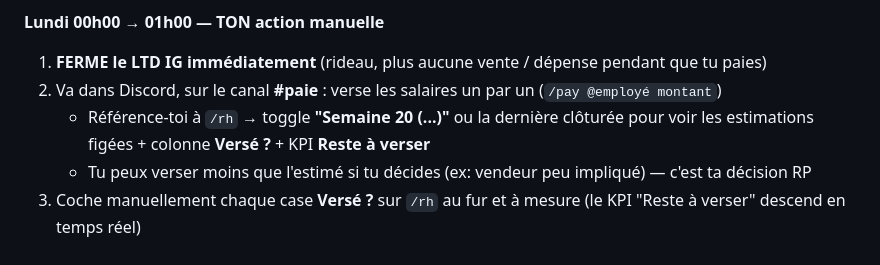
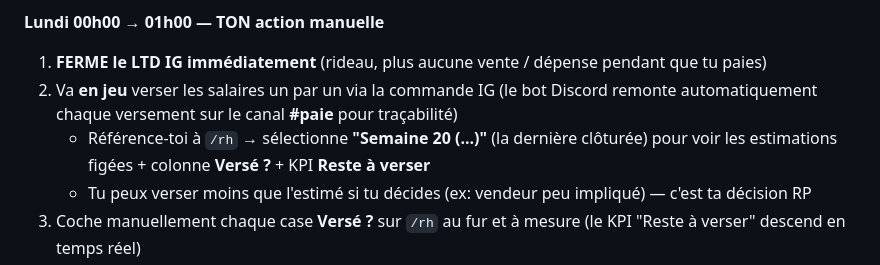
Before and after one commit to lahagragaming93-debug/ltd-sandy-shores, a Markdown page: public/guide/09-comptabilite.md, the part around the change. Rendered like a GitHub page.

Commit message:
Docs : guide clôture - les paies sont versées en jeu, pas via Discord
Le bot Discord ne fait que remonter les logs sur le canal #paie, le patron verse réellement les salaires via la commande IG. Précision dans la routine lundi matin §3.

Co-Authored-By: Claude Opus 4.7 (1M context) <noreply@anthropic.com>

```diff
--- a/public/guide/09-comptabilite.md
+++ b/public/guide/09-comptabilite.md
@@ -126,8 +126,8 @@ Le cron `clotureHebdo` étape 1 tourne tout seul et :
 
 **Lundi 00h00 → 01h00 — TON action manuelle**
 1. **FERME le LTD IG immédiatement** (rideau, plus aucune vente / dépense pendant que tu paies)
-2. Va dans Discord, sur le canal **#paie** : verse les salaires un par un (`/pay @employé montant`)
-   - Référence-toi à `/rh` → toggle **"Semaine 20 (...)"** ou la dernière clôturée pour voir les estimations figées + colonne **Versé ?** + KPI **Reste à verser**
+2. Va **en jeu** verser les salaires un par un via la commande IG (le bot Discord remonte automatiquement chaque versement sur le canal **#paie** pour traçabilité)
+   - Référence-toi à `/rh` → sélectionne **"Semaine 20 (...)"** (la dernière clôturée) pour voir les estimations figées + colonne **Versé ?** + KPI **Reste à verser**
    - Tu peux verser moins que l'estimé si tu décides (ex: vendeur peu impliqué) — c'est ta décision RP
 3. Coche manuellement chaque case **Versé ?** sur `/rh` au fur et à mesure (le KPI "Reste à verser" descend en temps réel)
 4. Une fois tout versé, va sur `/comptabilite` et clique le bouton **🔒 Clôturer la semaine précédente** :
```
